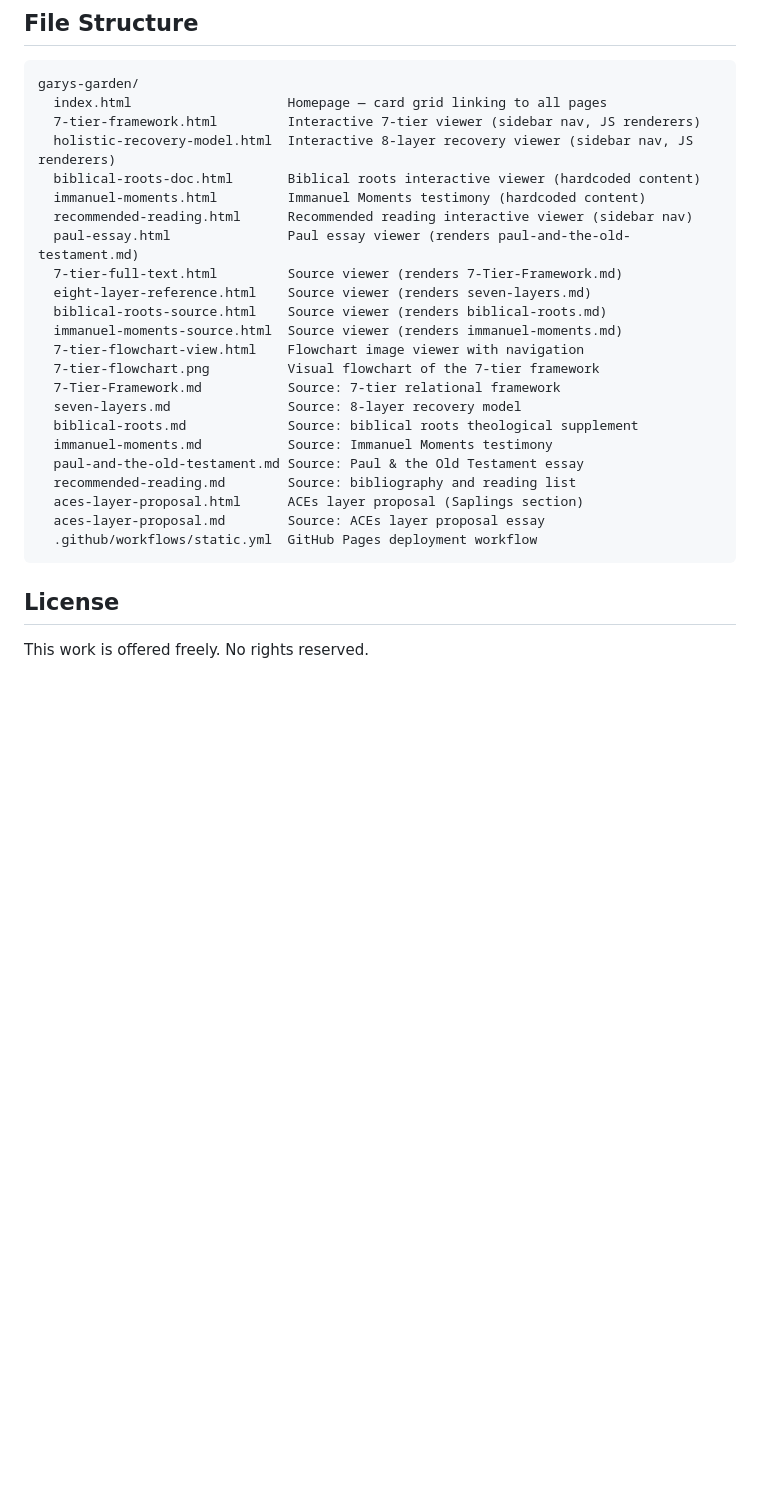
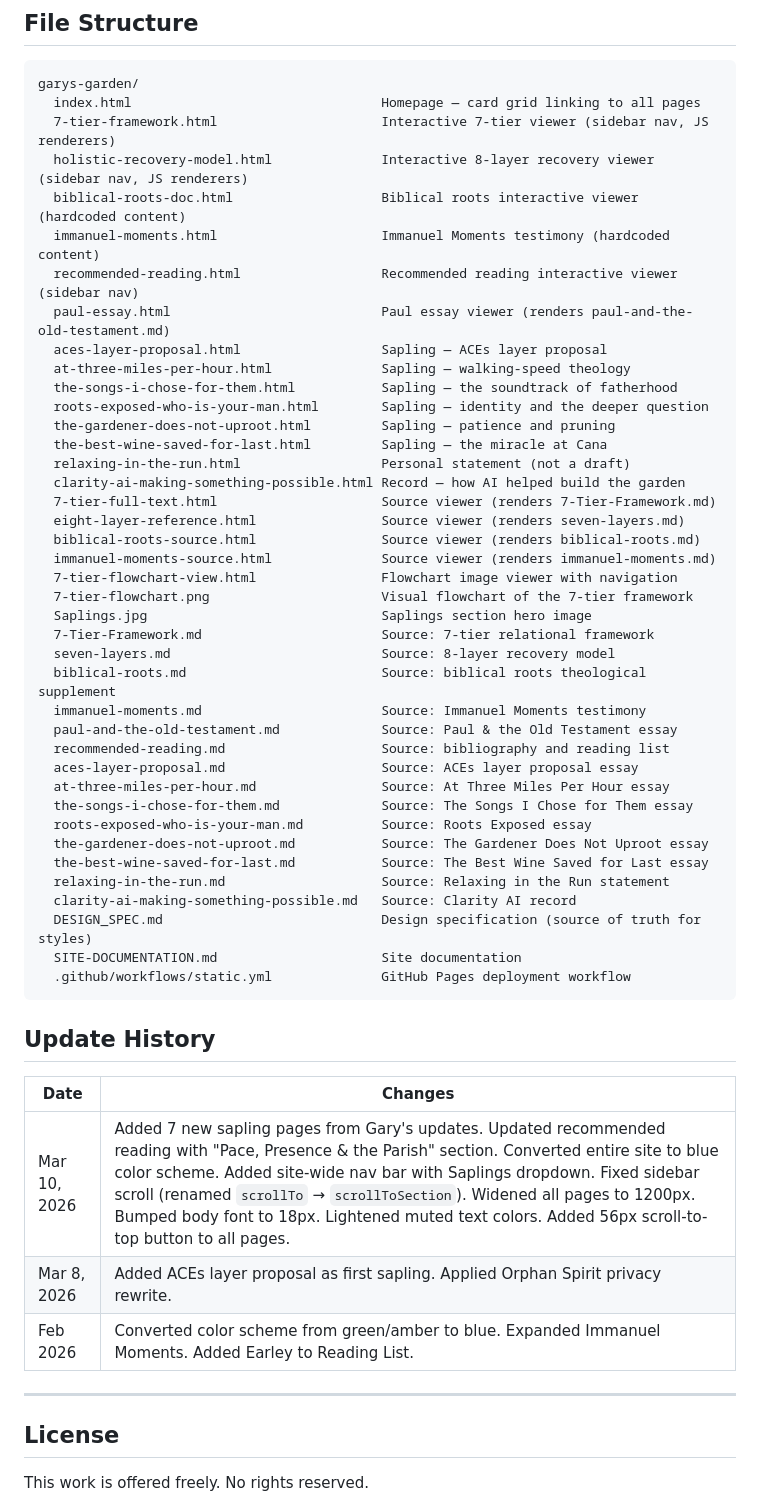
Before and after one commit to SyncShepherd-Main/garys-garden, a Markdown page: README.md, the part around one of its changes. GitHub-like rendering; blank space fills up the shorter version.

````diff
--- a/README.md
+++ b/README.md
@@ -67,29 +107,56 @@ These pages render the raw markdown source files with full formatting, navigatio
 
 ```
 garys-garden/
-  index.html                    Homepage — card grid linking to all pages
-  7-tier-framework.html         Interactive 7-tier viewer (sidebar nav, JS renderers)
-  holistic-recovery-model.html  Interactive 8-layer recovery viewer (sidebar nav, JS renderers)
-  biblical-roots-doc.html       Biblical roots interactive viewer (hardcoded content)
-  immanuel-moments.html         Immanuel Moments testimony (hardcoded content)
-  recommended-reading.html      Recommended reading interactive viewer (sidebar nav)
-  paul-essay.html               Paul essay viewer (renders paul-and-the-old-testament.md)
-  7-tier-full-text.html         Source viewer (renders 7-Tier-Framework.md)
-  eight-layer-reference.html    Source viewer (renders seven-layers.md)
-  biblical-roots-source.html    Source viewer (renders biblical-roots.md)
-  immanuel-moments-source.html  Source viewer (renders immanuel-moments.md)
-  7-tier-flowchart-view.html    Flowchart image viewer with navigation
-  7-tier-flowchart.png          Visual flowchart of the 7-tier framework
-  7-Tier-Framework.md           Source: 7-tier relational framework
-  seven-layers.md               Source: 8-layer recovery model
-  biblical-roots.md             Source: biblical roots theological supplement
-  immanuel-moments.md           Source: Immanuel Moments testimony
-  paul-and-the-old-testament.md Source: Paul & the Old Testament essay
-  recommended-reading.md        Source: bibliography and reading list
-  aces-layer-proposal.html      ACEs layer proposal (Saplings section)
-  aces-layer-proposal.md        Source: ACEs layer proposal essay
-  .github/workflows/static.yml  GitHub Pages deployment workflow
+  index.html                                Homepage — card grid linking to all pages
+  7-tier-framework.html                     Interactive 7-tier viewer (sidebar nav, JS renderers)
+  holistic-recovery-model.html              Interactive 8-layer recovery viewer (sidebar nav, JS renderers)
+  biblical-roots-doc.html                   Biblical roots interactive viewer (hardcoded content)
+  immanuel-moments.html                     Immanuel Moments testimony (hardcoded content)
+  recommended-reading.html                  Recommended reading interactive viewer (sidebar nav)
+  paul-essay.html                           Paul essay viewer (renders paul-and-the-old-testament.md)
+  aces-layer-proposal.html                  Sapling — ACEs layer proposal
+  at-three-miles-per-hour.html              Sapling — walking-speed theology
+  the-songs-i-chose-for-them.html           Sapling — the soundtrack of fatherhood
+  roots-exposed-who-is-your-man.html        Sapling — identity and the deeper question
+  the-gardener-does-not-uproot.html         Sapling — patience and pruning
+  the-best-wine-saved-for-last.html         Sapling — the miracle at Cana
+  relaxing-in-the-run.html                  Personal statement (not a draft)
+  clarity-ai-making-something-possible.html Record — how AI helped build the garden
+  7-tier-full-text.html                     Source viewer (renders 7-Tier-Framework.md)
+  eight-layer-reference.html                Source viewer (renders seven-layers.md)
+  biblical-roots-source.html                Source viewer (renders biblical-roots.md)
+  immanuel-moments-source.html              Source viewer (renders immanuel-moments.md)
+  7-tier-flowchart-view.html                Flowchart image viewer with navigation
+  7-tier-flowchart.png                      Visual flowchart of the 7-tier framework
+  Saplings.jpg                              Saplings section hero image
+  7-Tier-Framework.md                       Source: 7-tier relational framework
+  seven-layers.md                           Source: 8-layer recovery model
+  biblical-roots.md                         Source: biblical roots theological supplement
+  immanuel-moments.md                       Source: Immanuel Moments testimony
+  paul-and-the-old-testament.md             Source: Paul & the Old Testament essay
+  recommended-reading.md                    Source: bibliography and reading list
+  aces-layer-proposal.md                    Source: ACEs layer proposal essay
+  at-three-miles-per-hour.md                Source: At Three Miles Per Hour essay
+  the-songs-i-chose-for-them.md             Source: The Songs I Chose for Them essay
+  roots-exposed-who-is-your-man.md          Source: Roots Exposed essay
+  the-gardener-does-not-uproot.md           Source: The Gardener Does Not Uproot essay
+  the-best-wine-saved-for-last.md           Source: The Best Wine Saved for Last essay
+  relaxing-in-the-run.md                    Source: Relaxing in the Run statement
+  clarity-ai-making-something-possible.md   Source: Clarity AI record
+  DESIGN_SPEC.md                            Design specification (source of truth for styles)
+  SITE-DOCUMENTATION.md                     Site documentation
+  .github/workflows/static.yml              GitHub Pages deployment workflow
 ```
+
+## Update History
+
+| Date | Changes |
+|------|---------|
+| Mar 10, 2026 | Added 7 new sapling pages from Gary's updates. Updated recommended reading with "Pace, Presence & the Parish" section. Converted entire site to blue color scheme. Added site-wide nav bar with Saplings dropdown. Fixed sidebar scroll (renamed `scrollTo` → `scrollToSection`). Widened all pages to 1200px. Bumped body font to 18px. Lightened muted text colors. Added 56px scroll-to-top button to all pages. |
+| Mar 8, 2026 | Added ACEs layer proposal as first sapling. Applied Orphan Spirit privacy rewrite. |
+| Feb 2026 | Converted color scheme from green/amber to blue. Expanded Immanuel Moments. Added Earley to Reading List. |
+
+---
 
 ## License
 
````
Also changed, not shown: other parts of README.md (+46 -6 lines).
